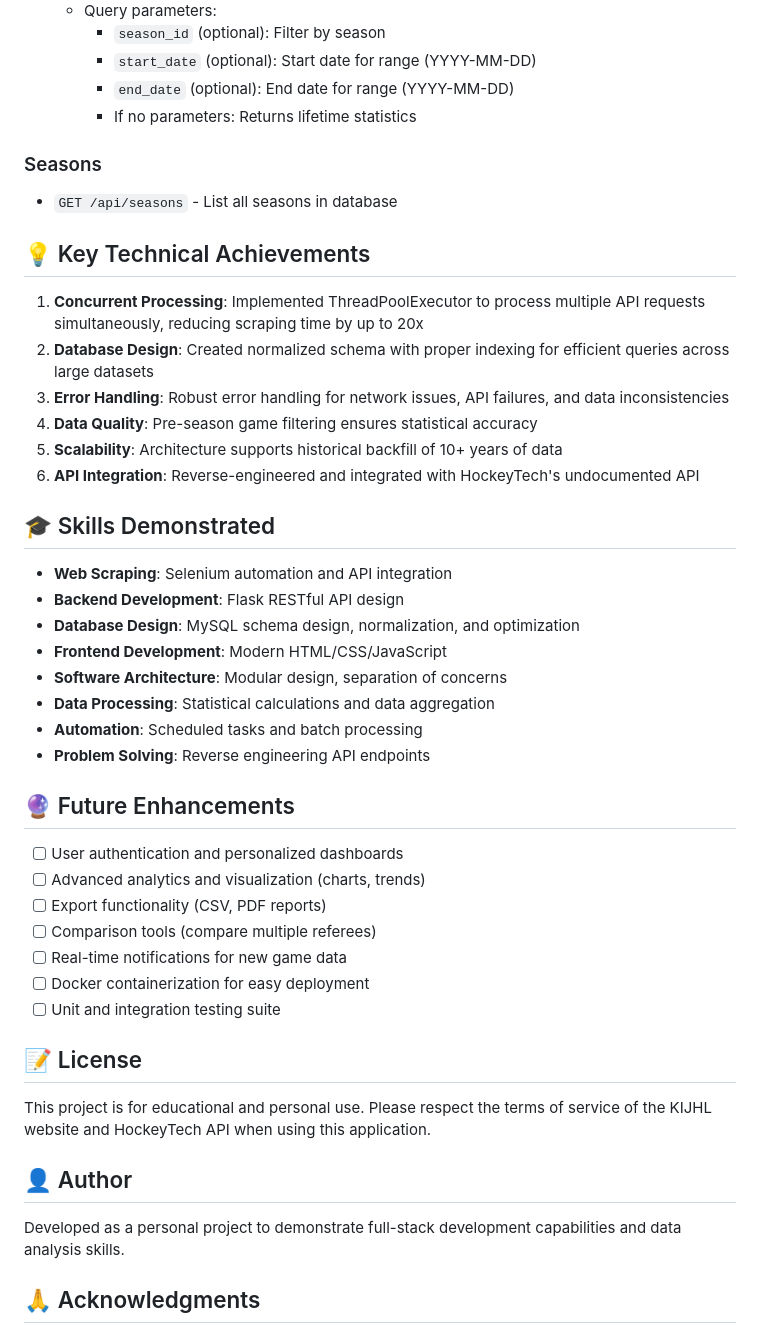
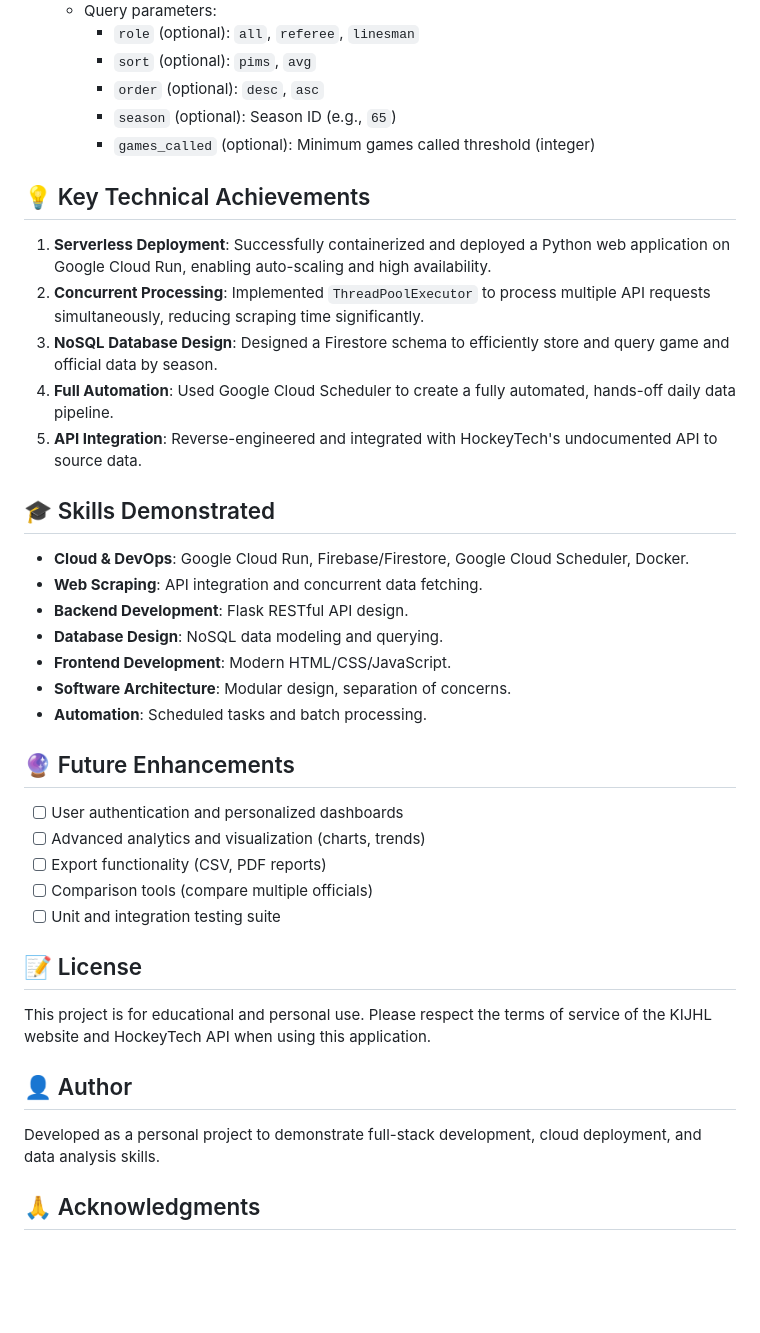
Before and after one commit to treyhuculak/KIJHL-Web-Scrapper, a Markdown page: README.md, the part around the change printed below. Rendered like a GitHub page; blank space fills up the shorter version.

```diff
--- a/README.md
+++ b/README.md
@@ -144,40 +92,34 @@ KIJHL Web Scraper/
   - Query parameters:
-    - `season_id` (optional): Filter by season
-    - `start_date` (optional): Start date for range (YYYY-MM-DD)
-    - `end_date` (optional): End date for range (YYYY-MM-DD)
-    - If no parameters: Returns lifetime statistics
-
-### Seasons
-- `GET /api/seasons` - List all seasons in database
+    - `role` (optional): `all`, `referee`, `linesman`
+    - `sort` (optional): `pims`, `avg`
+    - `order` (optional): `desc`, `asc`
+    - `season` (optional): Season ID (e.g., `65`)
+    - `games_called` (optional): Minimum games called threshold (integer)
 
 ## 💡 Key Technical Achievements
 
-1. **Concurrent Processing**: Implemented ThreadPoolExecutor to process multiple API requests simultaneously, reducing scraping time by up to 20x
-2. **Database Design**: Created normalized schema with proper indexing for efficient queries across large datasets
-3. **Error Handling**: Robust error handling for network issues, API failures, and data inconsistencies
-4. **Data Quality**: Pre-season game filtering ensures statistical accuracy
-5. **Scalability**: Architecture supports historical backfill of 10+ years of data
-6. **API Integration**: Reverse-engineered and integrated with HockeyTech's undocumented API
+1.  **Serverless Deployment**: Successfully containerized and deployed a Python web application on Google Cloud Run, enabling auto-scaling and high availability.
+2.  **Concurrent Processing**: Implemented `ThreadPoolExecutor` to process multiple API requests simultaneously, reducing scraping time significantly.
+3.  **NoSQL Database Design**: Designed a Firestore schema to efficiently store and query game and official data by season.
+4.  **Full Automation**: Used Google Cloud Scheduler to create a fully automated, hands-off daily data pipeline.
+5.  **API Integration**: Reverse-engineered and integrated with HockeyTech's undocumented API to source data.
 
 ## 🎓 Skills Demonstrated
 
-- **Web Scraping**: Selenium automation and API integration
-- **Backend Development**: Flask RESTful API design
-- **Database Design**: MySQL schema design, normalization, and optimization
-- **Frontend Development**: Modern HTML/CSS/JavaScript
-- **Software Architecture**: Modular design, separation of concerns
-- **Data Processing**: Statistical calculations and data aggregation
-- **Automation**: Scheduled tasks and batch processing
-- **Problem Solving**: Reverse engineering API endpoints
+- **Cloud & DevOps**: Google Cloud Run, Firebase/Firestore, Google Cloud Scheduler, Docker.
+- **Web Scraping**: API integration and concurrent data fetching.
+- **Backend Development**: Flask RESTful API design.
+- **Database Design**: NoSQL data modeling and querying.
+- **Frontend Development**: Modern HTML/CSS/JavaScript.
+- **Software Architecture**: Modular design, separation of concerns.
+- **Automation**: Scheduled tasks and batch processing.
 
 ## 🔮 Future Enhancements
 
 - [ ] User authentication and personalized dashboards
 - [ ] Advanced analytics and visualization (charts, trends)
 - [ ] Export functionality (CSV, PDF reports)
-- [ ] Comparison tools (compare multiple referees)
-- [ ] Real-time notifications for new game data
-- [ ] Docker containerization for easy deployment
+- [ ] Comparison tools (compare multiple officials)
 - [ ] Unit and integration testing suite
 
 ## 📝 License
@@ -186,7 +128,7 @@ This project is for educational and personal use. Please respect the terms of se
 
 ## 👤 Author
 
-Developed as a personal project to demonstrate full-stack development capabilities and data analysis skills.
+Developed as a personal project to demonstrate full-stack development, cloud deployment, and data analysis skills.
 
 ## 🙏 Acknowledgments
 
```
Also changed, not shown: other parts of README.md (+54 -106 lines).
